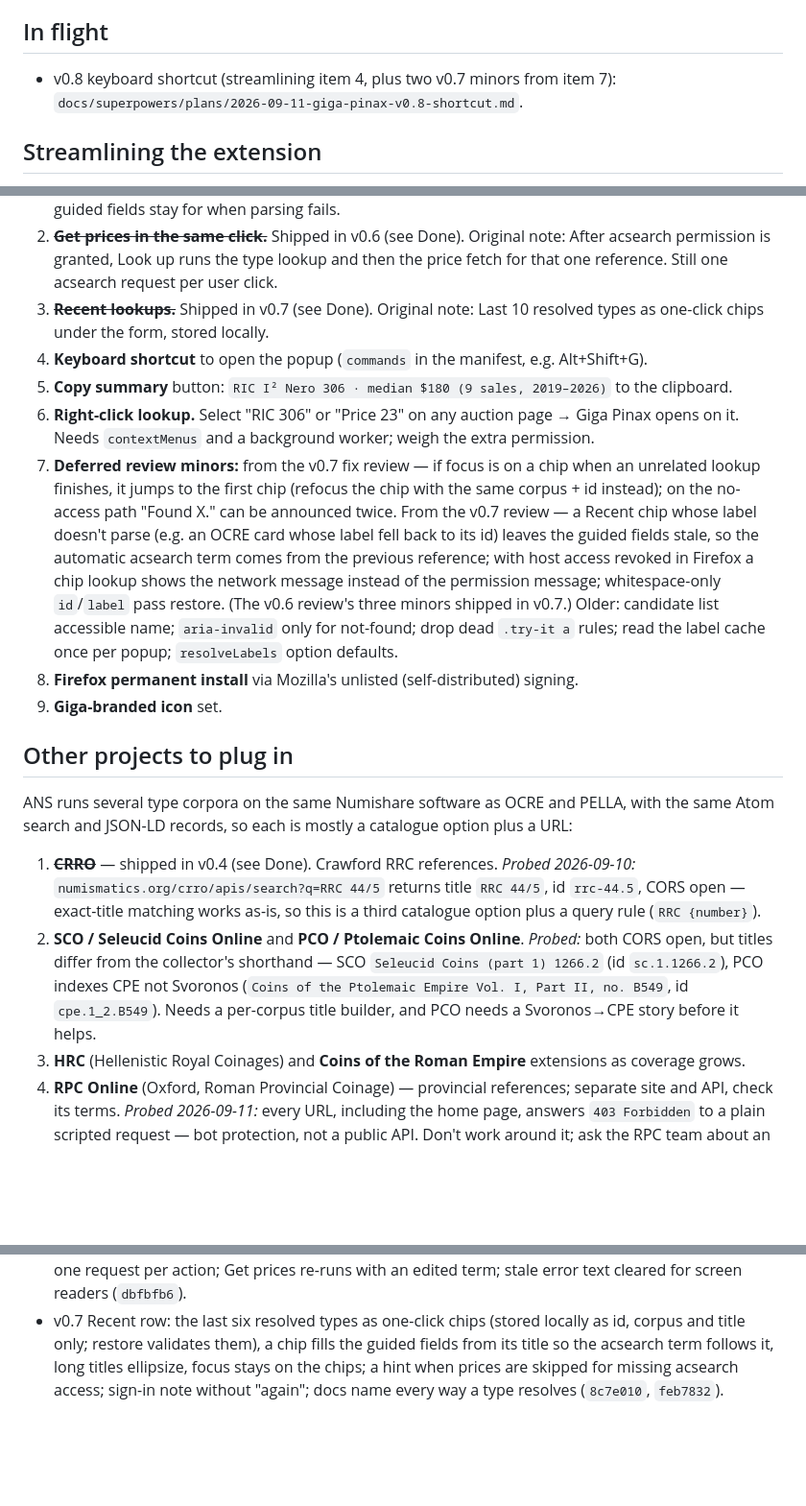
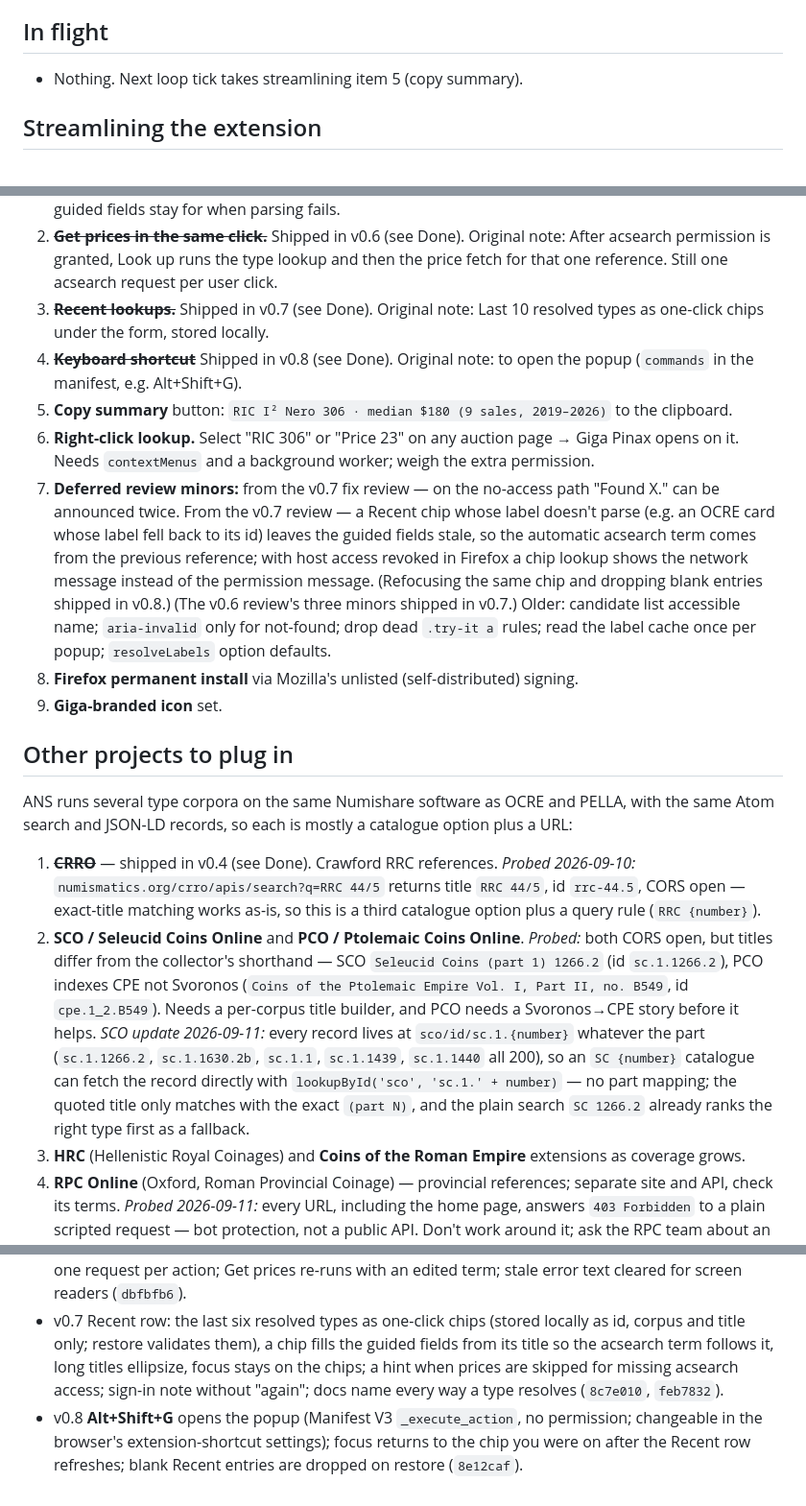
Before and after one commit to bth0mp/Giga-Pinax, a Markdown page: docs/ideas-backlog.md, 3 parts joined by grey strips. Shown at 96% size. Drawn GitHub-style; blank space fills up the shorter version.

Commit message:
Record v0.8 verification, SCO direct-id finding, move shortcut to Done
Co-Authored-By: Claude Opus 5 <noreply@anthropic.com>

```diff
--- a/docs/ideas-backlog.md
+++ b/docs/ideas-backlog.md
@@ -4,7 +4,7 @@ Worked through by the 30-minute improvement loop. Top of each list goes first. A
 
 ## In flight
 
-- v0.8 keyboard shortcut (streamlining item 4, plus two v0.7 minors from item 7): `docs/superpowers/plans/2026-09-11-giga-pinax-v0.8-shortcut.md`.
+- Nothing. Next loop tick takes streamlining item 5 (copy summary).
 
 ## Streamlining the extension
 
@@ -12,10 +12,10 @@ Worked through by the 30-minute improvement loop. Top of each list goes first. A
 1. ~~**One-box reference entry.**~~ Shipped in v0.5 (see Done). Original note: Accept `RIC I² Nero 306`, `RIC 1(2) Nero 306`, `Price 23` in a single field and fill the guided fields from it. Fewer fields, faster lookups; guided fields stay for when parsing fails.
 2. ~~**Get prices in the same click.**~~ Shipped in v0.6 (see Done). Original note: After acsearch permission is granted, Look up runs the type lookup and then the price fetch for that one reference. Still one acsearch request per user click.
 3. ~~**Recent lookups.**~~ Shipped in v0.7 (see Done). Original note: Last 10 resolved types as one-click chips under the form, stored locally.
-4. **Keyboard shortcut** to open the popup (`commands` in the manifest, e.g. Alt+Shift+G).
+4. ~~**Keyboard shortcut**~~ Shipped in v0.8 (see Done). Original note: to open the popup (`commands` in the manifest, e.g. Alt+Shift+G).
 5. **Copy summary** button: `RIC I² Nero 306 · median $180 (9 sales, 2019–2026)` to the clipboard.
 6. **Right-click lookup.** Select "RIC 306" or "Price 23" on any auction page → Giga Pinax opens on it. Needs `contextMenus` and a background worker; weigh the extra permission.
-7. **Deferred review minors:** from the v0.7 fix review — if focus is on a chip when an unrelated lookup finishes, it jumps to the first chip (refocus the chip with the same corpus + id instead); on the no-access path "Found X." can be announced twice. From the v0.7 review — a Recent chip whose label doesn't parse (e.g. an OCRE card whose label fell back to its id) leaves the guided fields stale, so the automatic acsearch term comes from the previous reference; with host access revoked in Firefox a chip lookup shows the network message instead of the permission message; whitespace-only `id`/`label` pass restore. (The v0.6 review's three minors shipped in v0.7.) Older: candidate list accessible name; `aria-invalid` only for not-found; drop dead `.try-it a` rules; read the label cache once per popup; `resolveLabels` option defaults.
+7. **Deferred review minors:** from the v0.7 fix review — on the no-access path "Found X." can be announced twice. From the v0.7 review — a Recent chip whose label doesn't parse (e.g. an OCRE card whose label fell back to its id) leaves the guided fields stale, so the automatic acsearch term comes from the previous reference; with host access revoked in Firefox a chip lookup shows the network message instead of the permission message. (Refocusing the same chip and dropping blank entries shipped in v0.8.) (The v0.6 review's three minors shipped in v0.7.) Older: candidate list accessible name; `aria-invalid` only for not-found; drop dead `.try-it a` rules; read the label cache once per popup; `resolveLabels` option defaults.
 8. **Firefox permanent install** via Mozilla's unlisted (self-distributed) signing.
 9. **Giga-branded icon** set.
 
@@ -24,7 +24,7 @@ Worked through by the 30-minute improvement loop. Top of each list goes first. A
 ANS runs several type corpora on the same Numishare software as OCRE and PELLA, with the same Atom search and JSON-LD records, so each is mostly a catalogue option plus a URL:
 
 1. ~~**CRRO**~~ — shipped in v0.4 (see Done). Crawford RRC references. *Probed 2026-09-10:* `numismatics.org/crro/apis/search?q=RRC 44/5` returns title `RRC 44/5`, id `rrc-44.5`, CORS open — exact-title matching works as-is, so this is a third catalogue option plus a query rule (`RRC {number}`).
-2. **SCO / Seleucid Coins Online** and **PCO / Ptolemaic Coins Online**. *Probed:* both CORS open, but titles differ from the collector's shorthand — SCO `Seleucid Coins (part 1) 1266.2` (id `sc.1.1266.2`), PCO indexes CPE not Svoronos (`Coins of the Ptolemaic Empire Vol. I, Part II, no. B549`, id `cpe.1_2.B549`). Needs a per-corpus title builder, and PCO needs a Svoronos→CPE story before it helps.
+2. **SCO / Seleucid Coins Online** and **PCO / Ptolemaic Coins Online**. *Probed:* both CORS open, but titles differ from the collector's shorthand — SCO `Seleucid Coins (part 1) 1266.2` (id `sc.1.1266.2`), PCO indexes CPE not Svoronos (`Coins of the Ptolemaic Empire Vol. I, Part II, no. B549`, id `cpe.1_2.B549`). Needs a per-corpus title builder, and PCO needs a Svoronos→CPE story before it helps. *SCO update 2026-09-11:* every record lives at `sco/id/sc.1.{number}` whatever the part (`sc.1.1266.2`, `sc.1.1630.2b`, `sc.1.1`, `sc.1.1439`, `sc.1.1440` all 200), so an `SC {number}` catalogue can fetch the record directly with `lookupById('sco', 'sc.1.' + number)` — no part mapping; the quoted title only matches with the exact `(part N)`, and the plain search `SC 1266.2` already ranks the right type first as a fallback.
 3. **HRC** (Hellenistic Royal Coinages) and **Coins of the Roman Empire** extensions as coverage grows.
 4. **RPC Online** (Oxford, Roman Provincial Coinage) — provincial references; separate site and API, check its terms. *Probed 2026-09-11:* every URL, including the home page, answers `403 Forbidden` to a plain scripted request — bot protection, not a public API. Don't work around it; ask the RPC team about an approved integration (as with acsearch) before planning anything.
 5. **Specimen thumbnails** from OCRE/PELLA example coins (IIIF images from ANS, BM, BnF) in the type card.
@@ -40,3 +40,4 @@ ANS runs several type corpora on the same Numishare software as OCRE and PELLA,
 - v0.5 one-box Reference entry: `RIC I² Nero 306`, `Crawford 44/5`, `Price 23` (Arabic volumes, parts, edition shorthands, curly quotes) fill the guided fields and look up in one click; unreadable input explains itself without a request; guided edits clear the box; RIC fields strip stray quotes (`948f2d0`, `a72d79a`).
 - v0.6 one-click prices: a resolved type (Look up or a "Did you mean" choice) fetches its acsearch prices in the same click when acsearch access is already granted — never prompts, never stores the term, one request per action; Get prices re-runs with an edited term; stale error text cleared for screen readers (`dbfbfb6`).
 - v0.7 Recent row: the last six resolved types as one-click chips (stored locally as id, corpus and title only; restore validates them), a chip fills the guided fields from its title so the acsearch term follows it, long titles ellipsize, focus stays on the chips; a hint when prices are skipped for missing acsearch access; sign-in note without "again"; docs name every way a type resolves (`8c7e010`, `feb7832`).
+- v0.8 **Alt+Shift+G** opens the popup (Manifest V3 `_execute_action`, no permission; changeable in the browser's extension-shortcut settings); focus returns to the chip you were on after the Recent row refreshes; blank Recent entries are dropped on restore (`8e12caf`).
```
Also changed, not shown: 1 other file.
